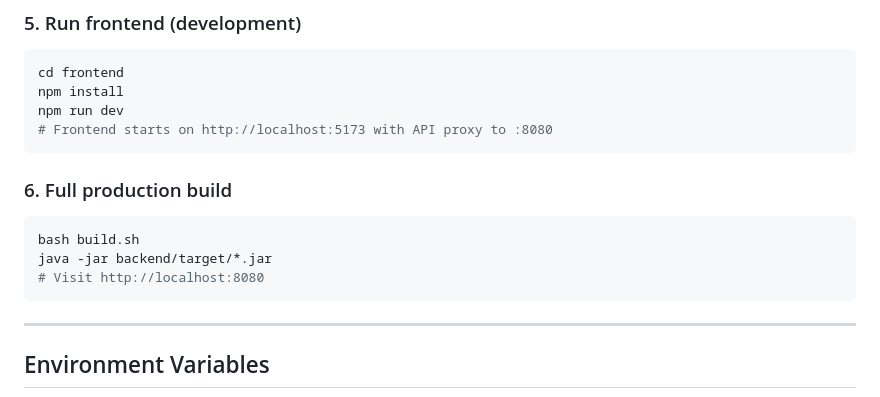
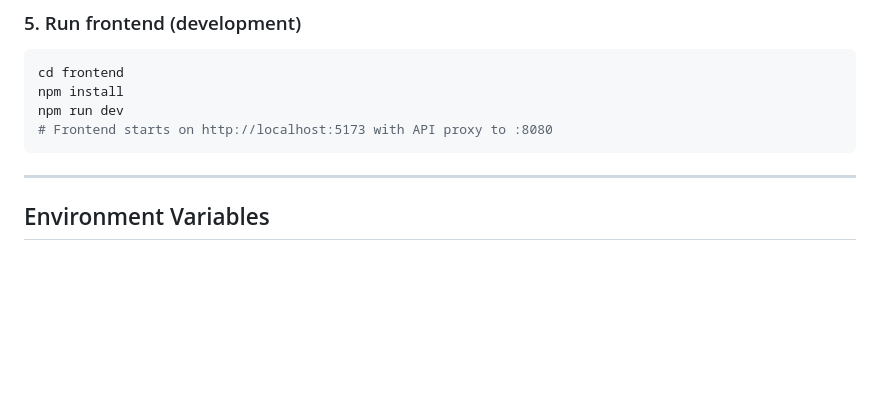
Before and after one commit to RiteshBhardwaj999/Team-Task-Manager, a Markdown page: README.md, the part around the change. GitHub-like rendering; blank space fills up the shorter version.

Commit message:
update README
Removed instructions for full production build from README.

````diff
--- a/README.md
+++ b/README.md
@@ -75,13 +75,6 @@ npm run dev
 # Frontend starts on http://localhost:5173 with API proxy to :8080
 ```
 
-### 6. Full production build
-```bash
-bash build.sh
-java -jar backend/target/*.jar
-# Visit http://localhost:8080
-```
-
 ---
 
 ## Environment Variables
````
